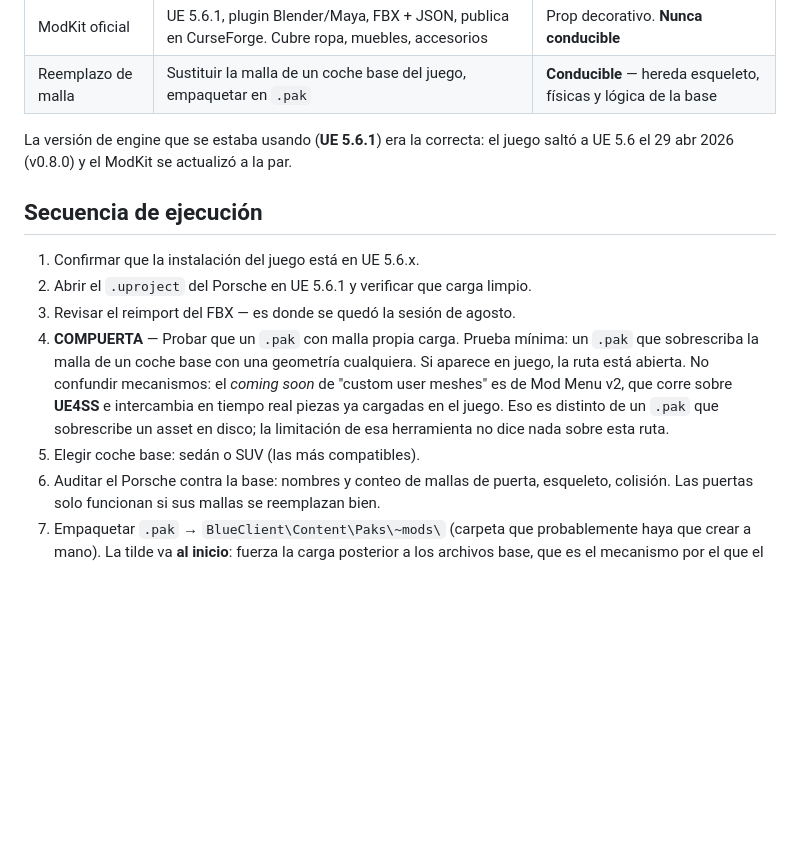
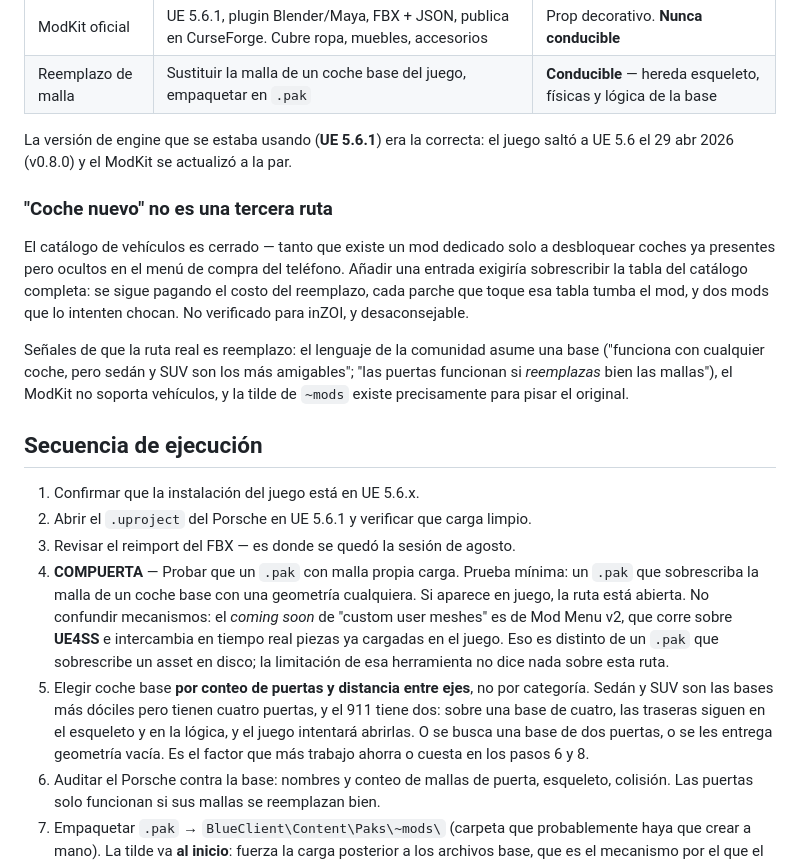
Before and after one commit to Anjarafull/portafolio, a Markdown page: notas/inzoi-porsche-mod.md, the part around the change. Rendered like a GitHub page; blank space fills up the shorter version.

Commit message:
Notas: descartar la ruta de coche nuevo y elegir base por puertas
Añadir una entrada al catalogo exigiria sobrescribir la tabla completa, asi
que sigue siendo un reemplazo pero con mas superficie de rotura. Se dejan
anotadas las senales de que la ruta real es reemplazo sobre un coche base.

El criterio del paso 5 cambia: la base se elige por conteo de puertas y
distancia entre ejes. Un 911 tiene dos puertas y las bases dociles cuatro,
y las traseras sobrantes siguen vivas en el esqueleto y en la logica.

Co-Authored-By: Claude Opus 5 <noreply@anthropic.com>
Claude-Session: https://claude.ai/code/session_01AavtwTEfGEnueSXrQEhNUP

```diff
--- a/notas/inzoi-porsche-mod.md
+++ b/notas/inzoi-porsche-mod.md
@@ -25,6 +25,19 @@ Los vehículos **no son una categoría del ModKit oficial**. Eso deja dos camino
 La versión de engine que se estaba usando (**UE 5.6.1**) era la correcta: el juego
 saltó a UE 5.6 el 29 abr 2026 (v0.8.0) y el ModKit se actualizó a la par.
 
+### "Coche nuevo" no es una tercera ruta
+
+El catálogo de vehículos es cerrado — tanto que existe un mod dedicado solo a
+desbloquear coches ya presentes pero ocultos en el menú de compra del teléfono.
+Añadir una entrada exigiría sobrescribir la tabla del catálogo completa: se sigue
+pagando el costo del reemplazo, cada parche que toque esa tabla tumba el mod, y
+dos mods que lo intenten chocan. No verificado para inZOI, y desaconsejable.
+
+Señales de que la ruta real es reemplazo: el lenguaje de la comunidad asume una
+base ("funciona con cualquier coche, pero sedán y SUV son los más amigables";
+"las puertas funcionan si *reemplazas* bien las mallas"), el ModKit no soporta
+vehículos, y la tilde de `~mods` existe precisamente para pisar el original.
+
 ## Secuencia de ejecución
 
 1. Confirmar que la instalación del juego está en UE 5.6.x.
@@ -37,7 +50,12 @@ saltó a UE 5.6 el 29 abr 2026 (v0.8.0) y el ModKit se actualizó a la par.
    Mod Menu v2, que corre sobre **UE4SS** e intercambia en tiempo real piezas ya
    cargadas en el juego. Eso es distinto de un `.pak` que sobrescribe un asset en
    disco; la limitación de esa herramienta no dice nada sobre esta ruta.
-5. Elegir coche base: sedán o SUV (las más compatibles).
+5. Elegir coche base **por conteo de puertas y distancia entre ejes**, no por
+   categoría. Sedán y SUV son las bases más dóciles pero tienen cuatro puertas, y
+   el 911 tiene dos: sobre una base de cuatro, las traseras siguen en el esqueleto
+   y en la lógica, y el juego intentará abrirlas. O se busca una base de dos
+   puertas, o se les entrega geometría vacía. Es el factor que más trabajo ahorra
+   o cuesta en los pasos 6 y 8.
 6. Auditar el Porsche contra la base: nombres y conteo de mallas de puerta,
    esqueleto, colisión. Las puertas solo funcionan si sus mallas se reemplazan bien.
 7. Empaquetar `.pak` → `BlueClient\Content\Paks\~mods\` (carpeta que
```
